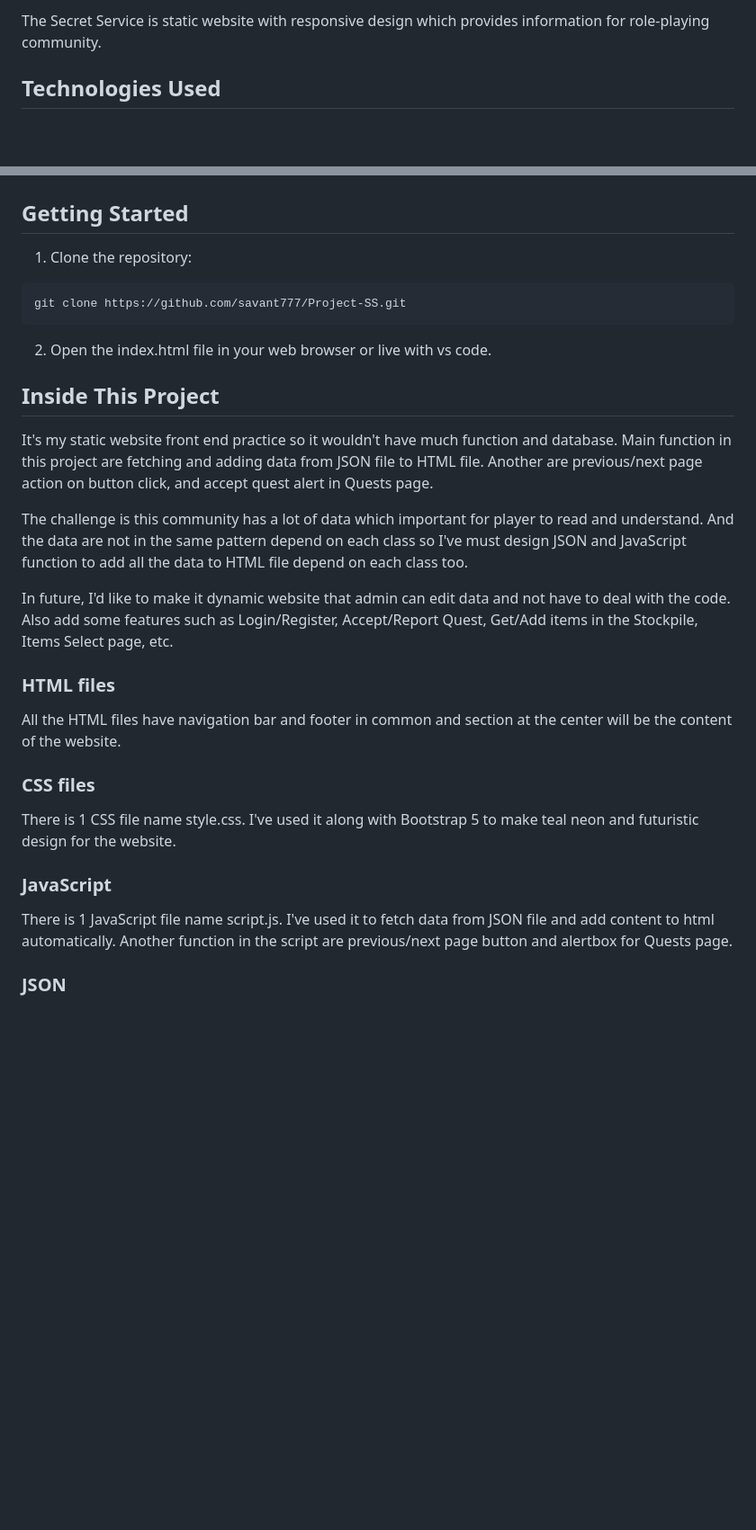
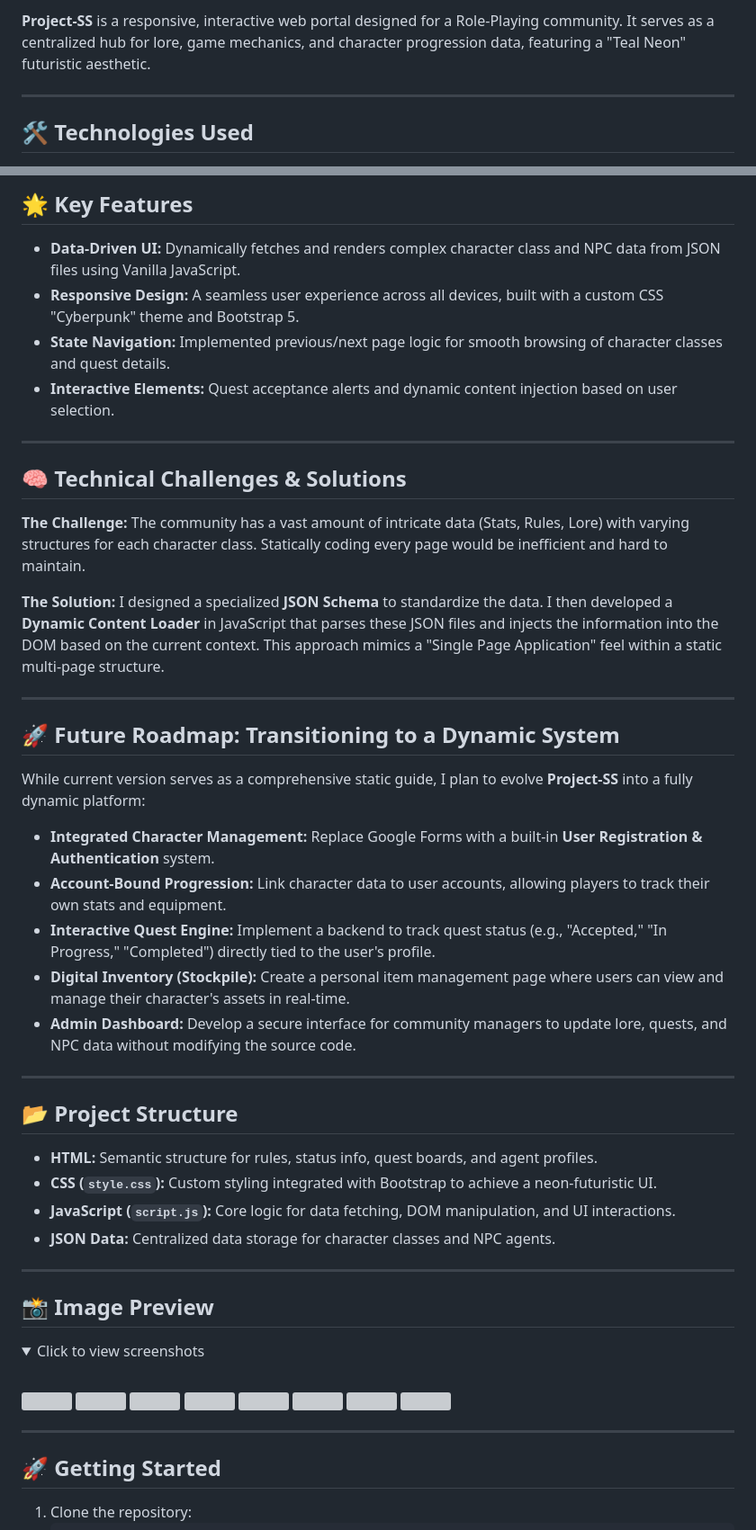
Before and after one commit to savant777/Project-SS, a Markdown page: README.md, 2 parts joined by grey strips. Shown at 90% size. Rendered like a GitHub page; folded sections open; blank space fills up the shorter version; grey boxes are pictures that could not be loaded.

Commit message:
Revise README with enhanced project details
Updated project description, added key features, and improved formatting.

````diff
--- a/README.md
+++ b/README.md
@@ -7,7 +7,8 @@
 </p>
 
-The Secret Service is static website with responsive design which provides information for role-playing community.
+**Project-SS** is a responsive, interactive web portal designed for a Role-Playing community. It serves as a centralized hub for lore, game mechanics, and character progression data, featuring a "Teal Neon" futuristic aesthetic.
 
+---
 
-## Technologies Used
+## 🛠️ Technologies Used
 
@@ -17,33 +25,59 @@ The Secret Service is static website with responsive design which provides infor
 
+## 🌟 Key Features
 
-## Getting Started
+- **Data-Driven UI:** Dynamically fetches and renders complex character class and NPC data from JSON files using Vanilla JavaScript.
+- **Responsive Design:** A seamless user experience across all devices, built with a custom CSS "Cyberpunk" theme and Bootstrap 5.
+- **State Navigation:** Implemented previous/next page logic for smooth browsing of character classes and quest details.
+- **Interactive Elements:** Quest acceptance alerts and dynamic content injection based on user selection.
+
+---
+
+## 🧠 Technical Challenges & Solutions
+
+**The Challenge:** The community has a vast amount of intricate data (Stats, Rules, Lore) with varying structures for each character class. Statically coding every page would be inefficient and hard to maintain.
+
+**The Solution:** I designed a specialized **JSON Schema** to standardize the data. I then developed a **Dynamic Content Loader** in JavaScript that parses these JSON files and injects the information into the DOM based on the current context. This approach mimics a "Single Page Application" feel within a static multi-page structure.
+
+---
+
+## 🚀 Future Roadmap: Transitioning to a Dynamic System
+
+While current version serves as a comprehensive static guide, I plan to evolve **Project-SS** into a fully dynamic platform:
+
+- **Integrated Character Management:** Replace Google Forms with a built-in **User Registration & Authentication** system.
+- **Account-Bound Progression:** Link character data to user accounts, allowing players to track their own stats and equipment.
+- **Interactive Quest Engine:** Implement a backend to track quest status (e.g., "Accepted," "In Progress," "Completed") directly tied to the user's profile.
+- **Digital Inventory (Stockpile):** Create a personal item management page where users can view and manage their character's assets in real-time.
+- **Admin Dashboard:** Develop a secure interface for community managers to update lore, quests, and NPC data without modifying the source code.
+
+---
+
+## 📂 Project Structure
+
+- **HTML:** Semantic structure for rules, status info, quest boards, and agent profiles.
+- **CSS (`style.css`):** Custom styling integrated with Bootstrap to achieve a neon-futuristic UI.
+- **JavaScript (`script.js`):** Core logic for data fetching, DOM manipulation, and UI interactions.
+- **JSON Data:** Centralized data storage for character classes and NPC agents.
+
+---
+
+## 📸 Image Preview
+
+<details>
+<summary>Click to view screenshots</summary>
+<br>
+<img src="https://i.imgur.com/Voa4h3m.png">
+<img src="https://i.imgur.com/HIZEbEv.png">
+<img src="https://i.imgur.com/sUz3yow.png">
+<img src="https://i.imgur.com/ufbEfXg.png">
+<img src="https://i.imgur.com/h4dmWmb.png">
+<img src="https://i.imgur.com/Pnoda78.png">
+<img src="https://i.imgur.com/c7ibX1Y.png">
+<img src="https://i.imgur.com/uDtsBSx.png">
+</details>
+
+---
+
+## 🚀 Getting Started
 
 1. Clone the repository:
- ```
- git clone https://github.com/savant777/Project-SS.git
- ```
-2. Open the index.html file in your web browser or live with vs code.
-
-
-## Inside This Project
-
-It's my static website front end practice so it wouldn't have much function and database. Main function in this project are fetching and adding data from JSON file to HTML file. Another are previous/next page action on button click, and accept quest alert in Quests page.
-
-The challenge is this community has a lot of data which important for player to read and understand. And the data are not in the same pattern depend on each class so I've must design JSON and JavaScript function to add all the data to HTML file depend on each class too.
-
-In future, I'd like to make it dynamic website that admin can edit data and not have to deal with the code. Also add some features such as Login/Register, Accept/Report Quest, Get/Add items in the Stockpile, Items Select page, etc.
-
-### HTML files
-
-All the HTML files have navigation bar and footer in common and section at the center will be the content of the website.
-
-### CSS files
-
-There is 1 CSS file name style.css. I've used it along with Bootstrap 5 to make teal neon and futuristic design for the website.
-
-### JavaScript
-
-There is 1 JavaScript file name script.js. I've used it to fetch data from JSON file and add content to html automatically. Another function in the script are previous/next page button and alertbox for Quests page.
-
-### JSON
-
````
Also changed, not shown: other parts of README.md (+16 -25 lines).
